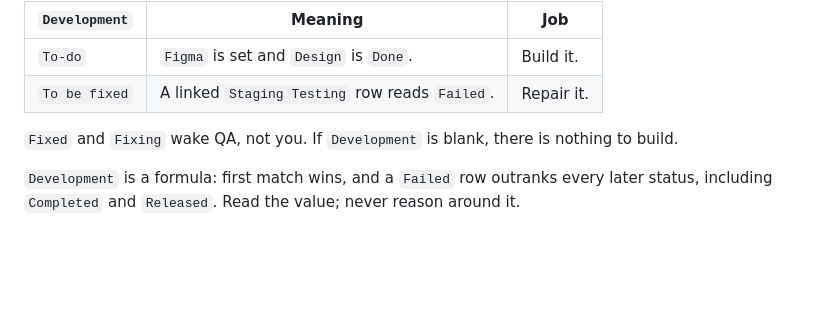
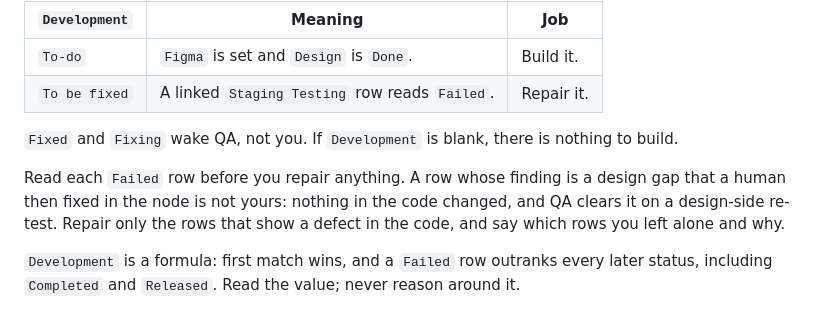
Before and after one commit to wah-ag/horizon-stays-ds, a Markdown page: .claude/agents/engineer.md, the part around the change. Rendered like a GitHub page; blank space fills up the shorter version.

```diff
--- a/.claude/agents/engineer.md
+++ b/.claude/agents/engineer.md
@@ -21,6 +21,11 @@ message. Airtable is the source of truth for every table, field and value named
 | `To be fixed` | A linked `Staging Testing` row reads `Failed`. | Repair it. |
 
 `Fixed` and `Fixing` wake QA, not you. If `Development` is blank, there is nothing to build.
+
+Read each `Failed` row before you repair anything. A row whose finding is a design gap that a
+human then fixed in the node is not yours: nothing in the code changed, and QA clears it on a
+design-side re-test. Repair only the rows that show a defect in the code, and say which rows you
+left alone and why.
 
 `Development` is a formula: first match wins, and a `Failed` row outranks every later status,
 including `Completed` and `Released`. Read the value; never reason around it.
```
Also changed, not shown: .claude/agents/qa.md (+11 -2 lines), 1 other file.
